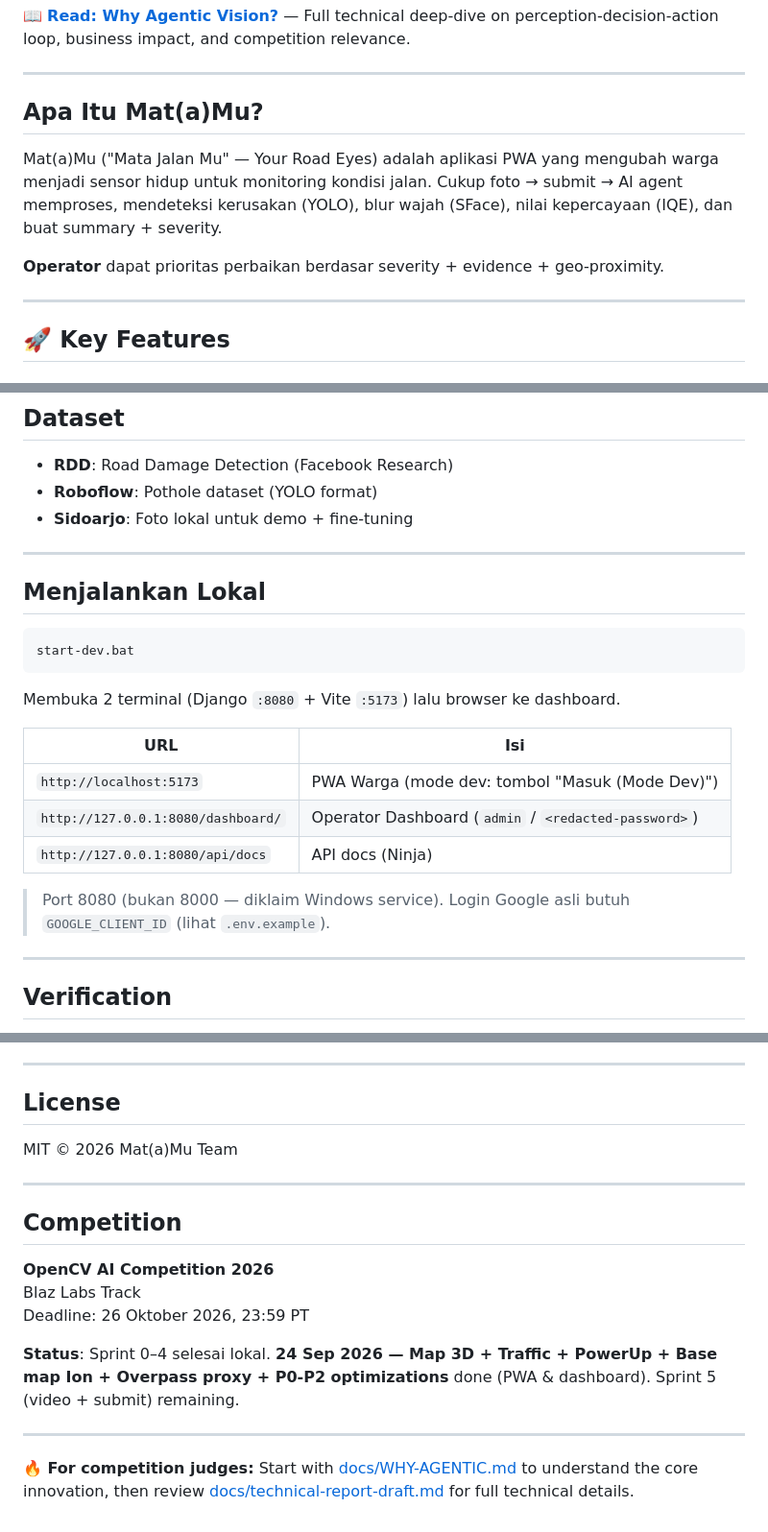
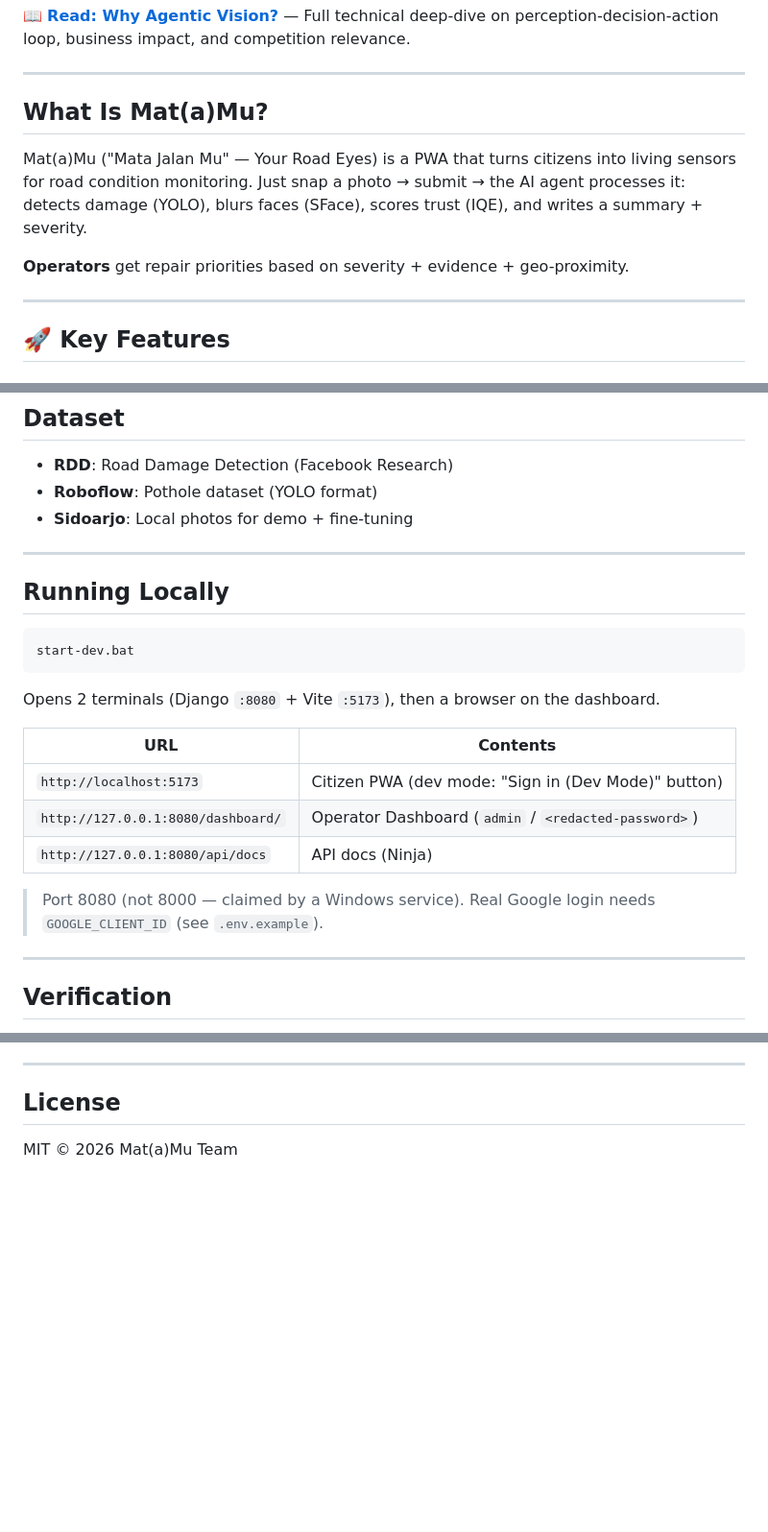
Before and after one commit to oghlam/matamu, a Markdown page: README.md, 3 parts joined by grey strips. Shown at 96% size. GitHub-like rendering; blank space fills up the shorter version.

````diff
--- a/README.md
+++ b/README.md
@@ -35,11 +35,11 @@ Photo → Perception (YOLO+IQE+SFace+TypeSafe+PostGIS)
 
 ---
 
-## Apa Itu Mat(a)Mu?
+## What Is Mat(a)Mu?
 
-Mat(a)Mu ("Mata Jalan Mu" — Your Road Eyes) adalah aplikasi PWA yang mengubah warga menjadi sensor hidup untuk monitoring kondisi jalan. Cukup foto → submit → AI agent memproses, mendeteksi kerusakan (YOLO), blur wajah (SFace), nilai kepercayaan (IQE), dan buat summary + severity.
+Mat(a)Mu ("Mata Jalan Mu" — Your Road Eyes) is a PWA that turns citizens into living sensors for road condition monitoring. Just snap a photo → submit → the AI agent processes it: detects damage (YOLO), blurs faces (SFace), scores trust (IQE), and writes a summary + severity.
 
-**Operator** dapat prioritas perbaikan berdasar severity + evidence + geo-proximity.
+**Operators** get repair priorities based on severity + evidence + geo-proximity.
 
 ---
 
@@ -135,25 +134,25 @@ matamu/
 
 - **RDD**: Road Damage Detection (Facebook Research)
 - **Roboflow**: Pothole dataset (YOLO format)
-- **Sidoarjo**: Foto lokal untuk demo + fine-tuning
+- **Sidoarjo**: Local photos for demo + fine-tuning
 
 ---
 
-## Menjalankan Lokal
+## Running Locally
 
 ```cmd
 start-dev.bat
 ```
 
-Membuka 2 terminal (Django `:8080` + Vite `:5173`) lalu browser ke dashboard.
+Opens 2 terminals (Django `:8080` + Vite `:5173`), then a browser on the dashboard.
 
-| URL | Isi |
+| URL | Contents |
 |---|---|
-| `http://localhost:5173` | PWA Warga (mode dev: tombol "Masuk (Mode Dev)") |
+| `http://localhost:5173` | Citizen PWA (dev mode: "Sign in (Dev Mode)" button) |
 | `http://127.0.0.1:8080/dashboard/` | Operator Dashboard (`admin` / `<redacted-password>`) |
 | `http://127.0.0.1:8080/api/docs` | API docs (Ninja) |
 
-> Port 8080 (bukan 8000 — diklaim Windows service). Login Google asli butuh `GOOGLE_CLIENT_ID` (lihat `.env.example`).
+> Port 8080 (not 8000 — claimed by a Windows service). Real Google login needs `GOOGLE_CLIENT_ID` (see `.env.example`).
 
 ---
 
@@ -198,17 +197,3 @@ Key benefits:
 ## License
 
 MIT © 2026 Mat(a)Mu Team
-
----
-
-## Competition
-
-**OpenCV AI Competition 2026**
-Blaz Labs Track
-Deadline: 26 Oktober 2026, 23:59 PT
-
-**Status**: Sprint 0–4 selesai lokal. **24 Sep 2026 — Map 3D + Traffic + PowerUp + Base map Ion + Overpass proxy + P0-P2 optimizations** done (PWA & dashboard). Sprint 5 (video + submit) remaining.
-
----
-
-**🔥 For competition judges:** Start with [docs/WHY-AGENTIC.md](docs/WHY-AGENTIC.md) to understand the core innovation, then review [docs/technical-report-draft.md](docs/technical-report-draft.md) for full technical details.
````
Also changed, not shown: other parts of README.md (+24 -25 lines).
